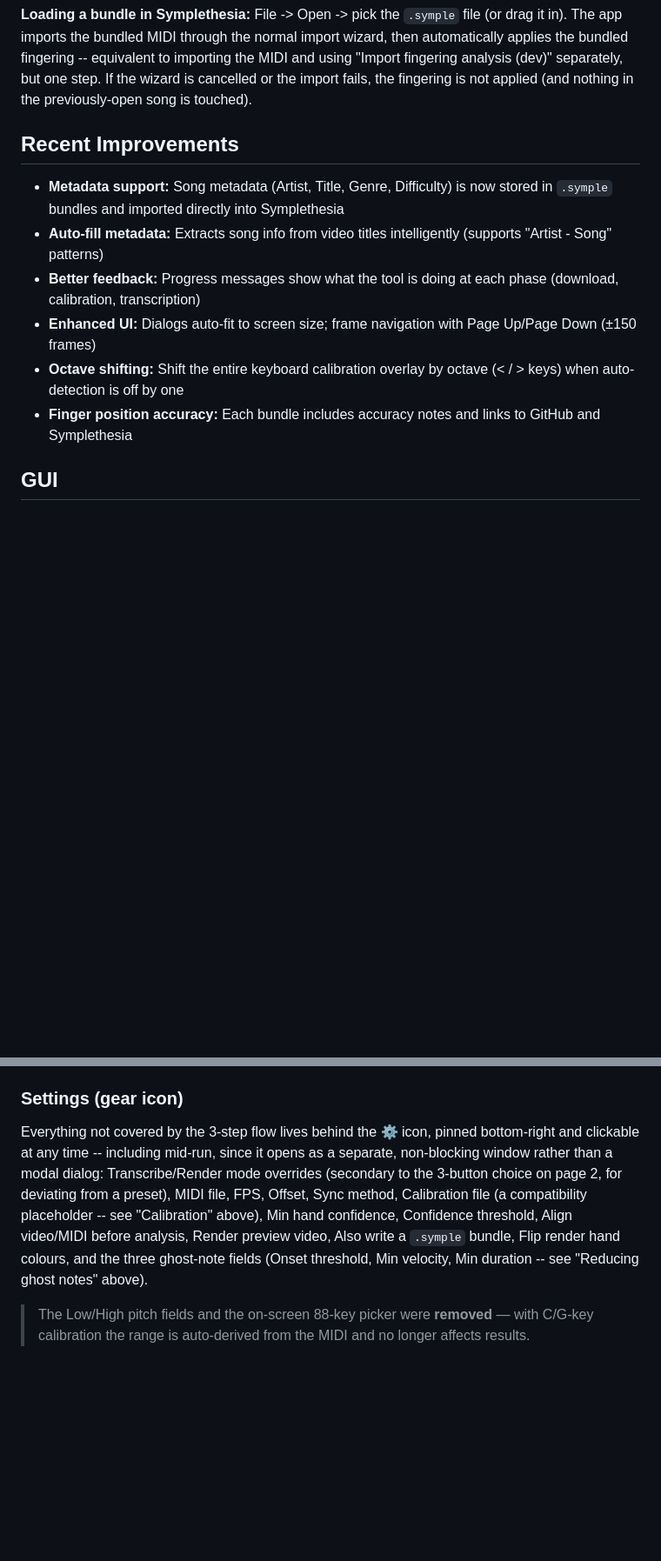
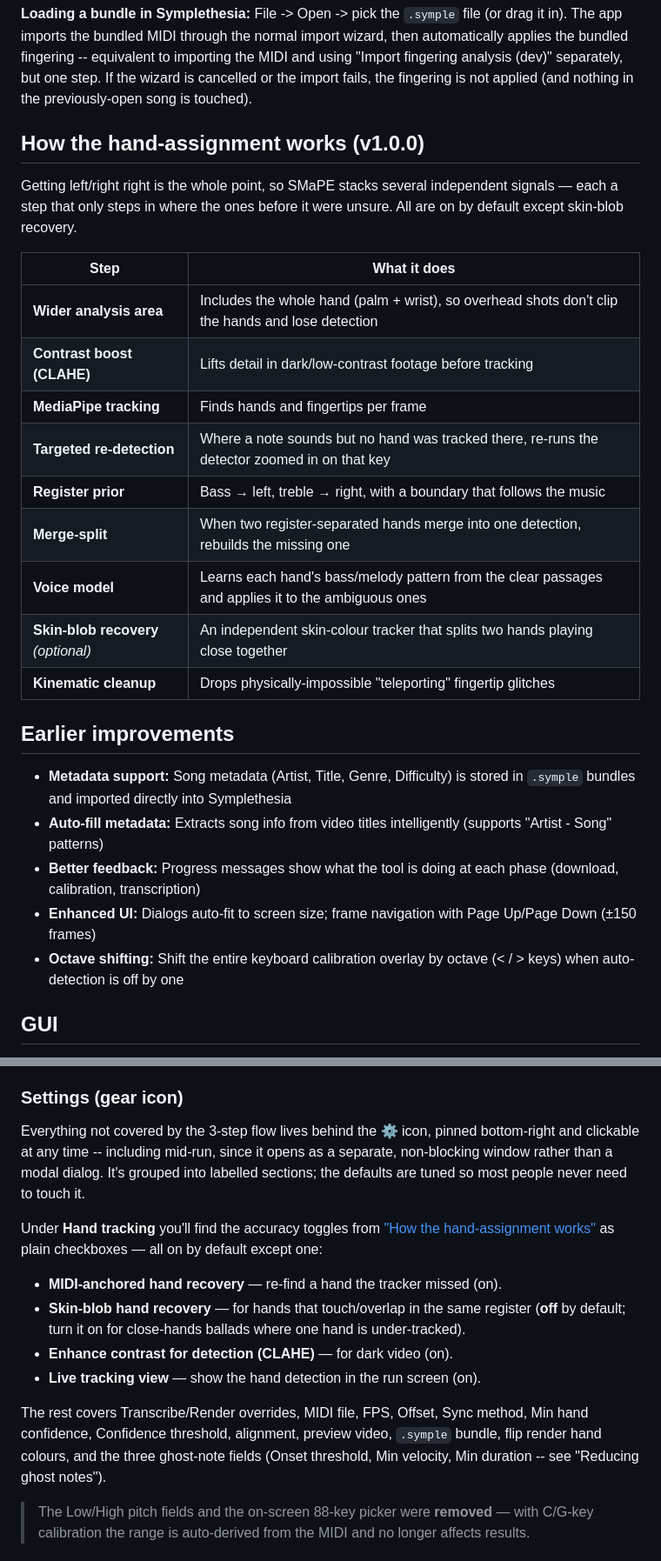
Before and after one commit to petepiet/SMaPE, a Markdown page: README.md, 2 parts joined by grey strips. Shown at 87% size. Drawn GitHub-style; blank space fills up the shorter version.

```diff
--- a/README.md
+++ b/README.md
@@ -593,14 +612,31 @@ importing the MIDI and using "Import fingering analysis (dev)" separately,
 but one step. If the wizard is cancelled or the import fails, the fingering
 is not applied (and nothing in the previously-open song is touched).
 
-## Recent Improvements
+## How the hand-assignment works (v1.0.0)
 
-- **Metadata support:** Song metadata (Artist, Title, Genre, Difficulty) is now stored in `.symple` bundles and imported directly into Symplethesia
+Getting left/right right is the whole point, so SMaPE stacks several
+independent signals — each a step that only steps in where the ones before it
+were unsure. All are on by default except skin-blob recovery.
+
+| Step | What it does |
+|------|--------------|
+| **Wider analysis area** | Includes the whole hand (palm + wrist), so overhead shots don't clip the hands and lose detection |
+| **Contrast boost (CLAHE)** | Lifts detail in dark/low-contrast footage before tracking |
+| **MediaPipe tracking** | Finds hands and fingertips per frame |
+| **Targeted re-detection** | Where a note sounds but no hand was tracked there, re-runs the detector zoomed in on that key |
+| **Register prior** | Bass → left, treble → right, with a boundary that follows the music |
+| **Merge-split** | When two register-separated hands merge into one detection, rebuilds the missing one |
+| **Voice model** | Learns each hand's bass/melody pattern from the clear passages and applies it to the ambiguous ones |
+| **Skin-blob recovery** *(optional)* | An independent skin-colour tracker that splits two hands playing close together |
+| **Kinematic cleanup** | Drops physically-impossible "teleporting" fingertip glitches |
+
+## Earlier improvements
+
+- **Metadata support:** Song metadata (Artist, Title, Genre, Difficulty) is stored in `.symple` bundles and imported directly into Symplethesia
 - **Auto-fill metadata:** Extracts song info from video titles intelligently (supports "Artist - Song" patterns)
 - **Better feedback:** Progress messages show what the tool is doing at each phase (download, calibration, transcription)
 - **Enhanced UI:** Dialogs auto-fit to screen size; frame navigation with Page Up/Page Down (±150 frames)
 - **Octave shifting:** Shift the entire keyboard calibration overlay by octave (< / > keys) when auto-detection is off by one
-- **Finger position accuracy:** Each bundle includes accuracy notes and links to GitHub and Symplethesia
 
 ## GUI
 
@@ -664,14 +700,25 @@ A tooltip's **Don't show this again** checkbox persists across launches (in
 
 Everything not covered by the 3-step flow lives behind the **⚙** icon,
 pinned bottom-right and clickable at any time -- including mid-run, since it
-opens as a separate, non-blocking window rather than a modal dialog:
-Transcribe/Render mode overrides (secondary to the 3-button choice on page
-2, for deviating from a preset), MIDI file, FPS, Offset, Sync method,
-Calibration file (a compatibility placeholder -- see "Calibration" above),
-Min hand confidence, Confidence threshold, Align video/MIDI before analysis,
-Render preview video, Also write a `.symple` bundle, Flip render hand
-colours, and the three ghost-note fields (Onset threshold, Min velocity,
-Min duration -- see "Reducing ghost notes" above).
+opens as a separate, non-blocking window rather than a modal dialog. It's
+grouped into labelled sections; the defaults are tuned so most people never
+need to touch it.
+
+Under **Hand tracking** you'll find the accuracy toggles from
+["How the hand-assignment works"](#how-the-hand-assignment-works-v100) as
+plain checkboxes — all on by default except one:
+
+- **MIDI-anchored hand recovery** — re-find a hand the tracker missed (on).
+- **Skin-blob hand recovery** — for hands that touch/overlap in the same
+  register (**off** by default; turn it on for close-hands ballads where one
+  hand is under-tracked).
+- **Enhance contrast for detection (CLAHE)** — for dark video (on).
+- **Live tracking view** — show the hand detection in the run screen (on).
+
+The rest covers Transcribe/Render overrides, MIDI file, FPS, Offset, Sync
+method, Min hand confidence, Confidence threshold, alignment, preview video,
+`.symple` bundle, flip render hand colours, and the three ghost-note fields
+(Onset threshold, Min velocity, Min duration -- see "Reducing ghost notes").
 
 > The Low/High pitch fields and the on-screen 88-key picker were **removed** —
 > with C/G-key calibration the range is auto-derived from the MIDI and no
```
Also changed, not shown: other parts of README.md (+49 -30 lines).
